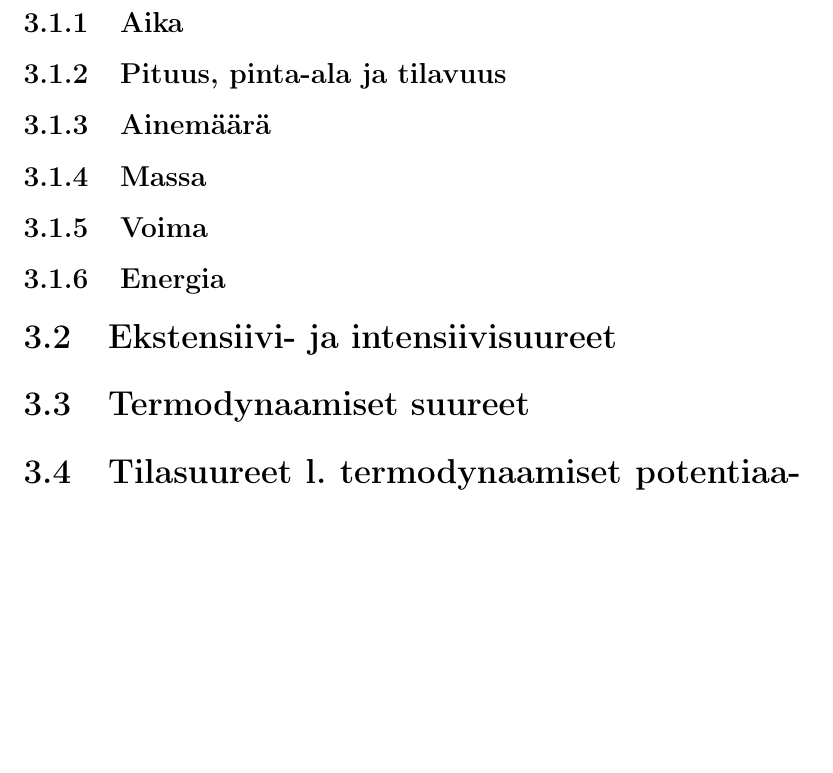
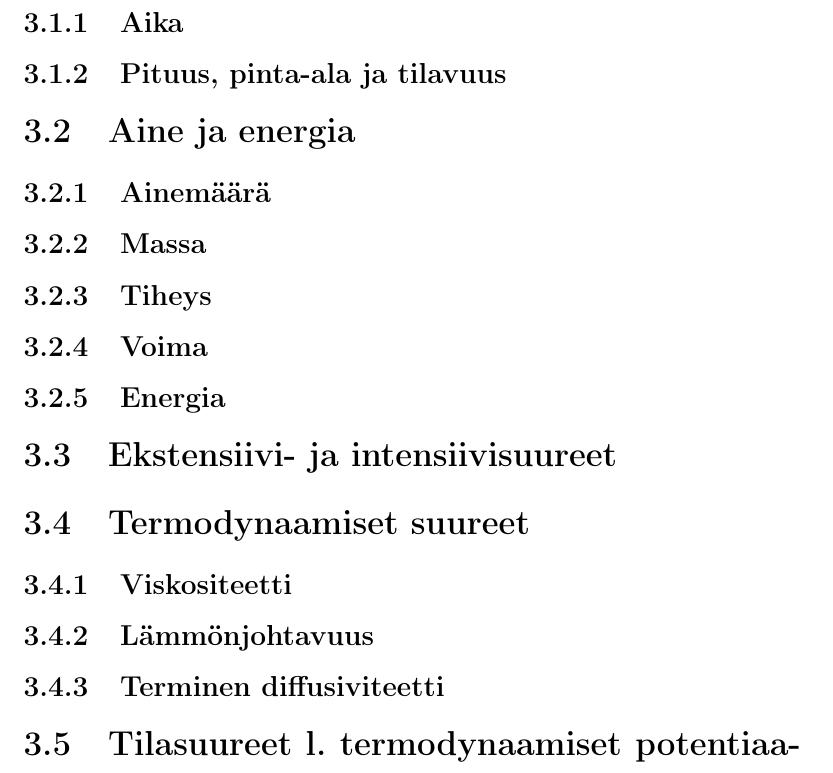
Before and after one commit to nilern/LTPplusplus, a LaTeX book (ltp_per_nilern.tex): part of page 12 of 40 before the commit and part of page 12 of 42 after it, cut so that both start at the same text, the shorter picture padded with empty space. Compiled offline with pdfLaTeX.

Commit message:
Lisäsuureita, uudelleenjärjestelyä.

```diff
--- a/ltp_per_nilern.tex
+++ b/ltp_per_nilern.tex
@@ -38,9 +35,13 @@
 
 \subsection{Pituus, pinta-ala ja tilavuus}
 
+\section{Aine ja energia}
+
 \subsection{Ainemäärä}
 
 \subsection{Massa}
+
+\subsection{Tiheys}
 
 \subsection{Voima}
 
@@ -49,6 +50,12 @@
 \section{Ekstensiivi- ja intensiivisuureet}
 
 \section{Termodynaamiset suureet}
+
+\subsection{Viskositeetti}
+
+\subsection{Lämmönjohtavuus}
+
+\subsection{Terminen diffusiviteetti}
 
 \section{Tilasuureet l. termodynaamiset potentiaalit}
 
```
Also changed, not shown: ltp_per_nilern.tex (9 more changed lines).
